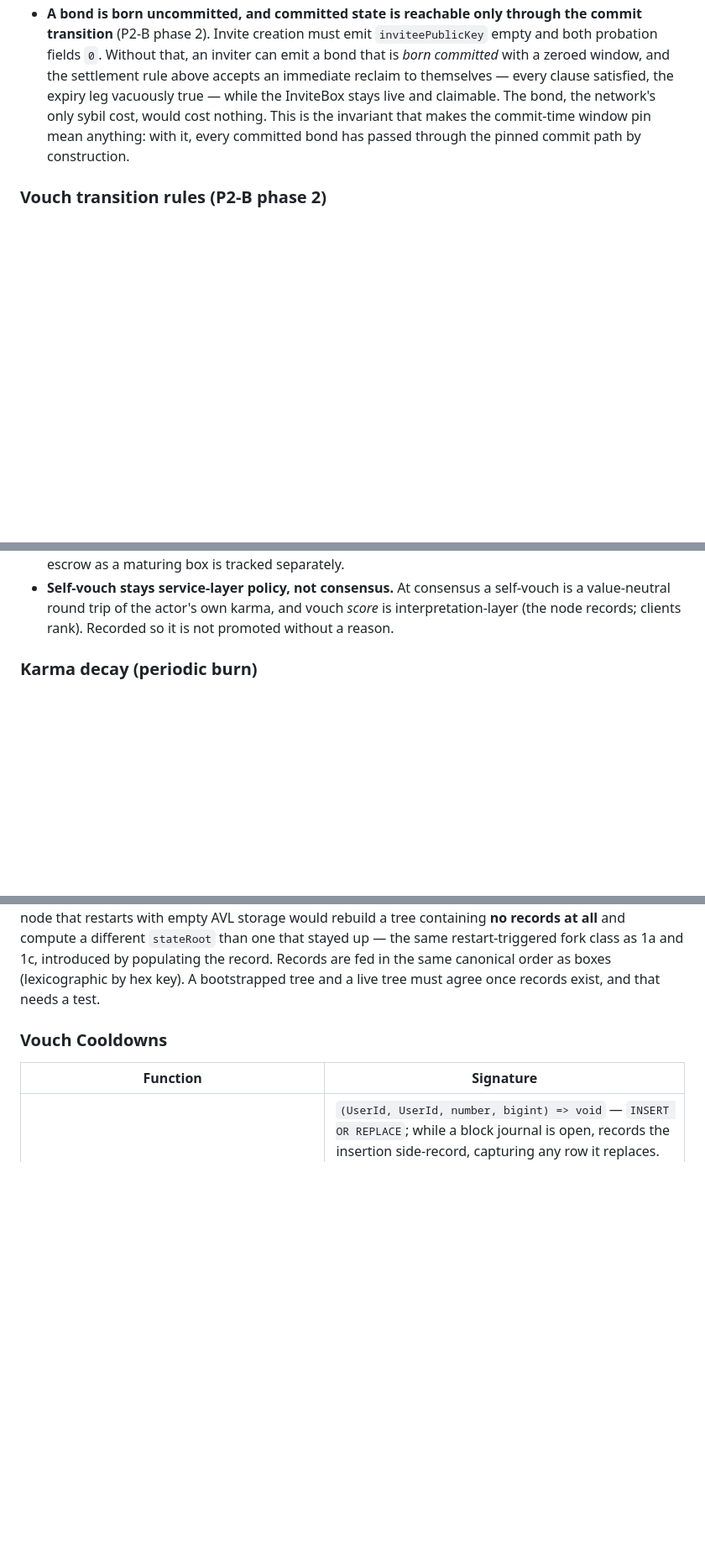
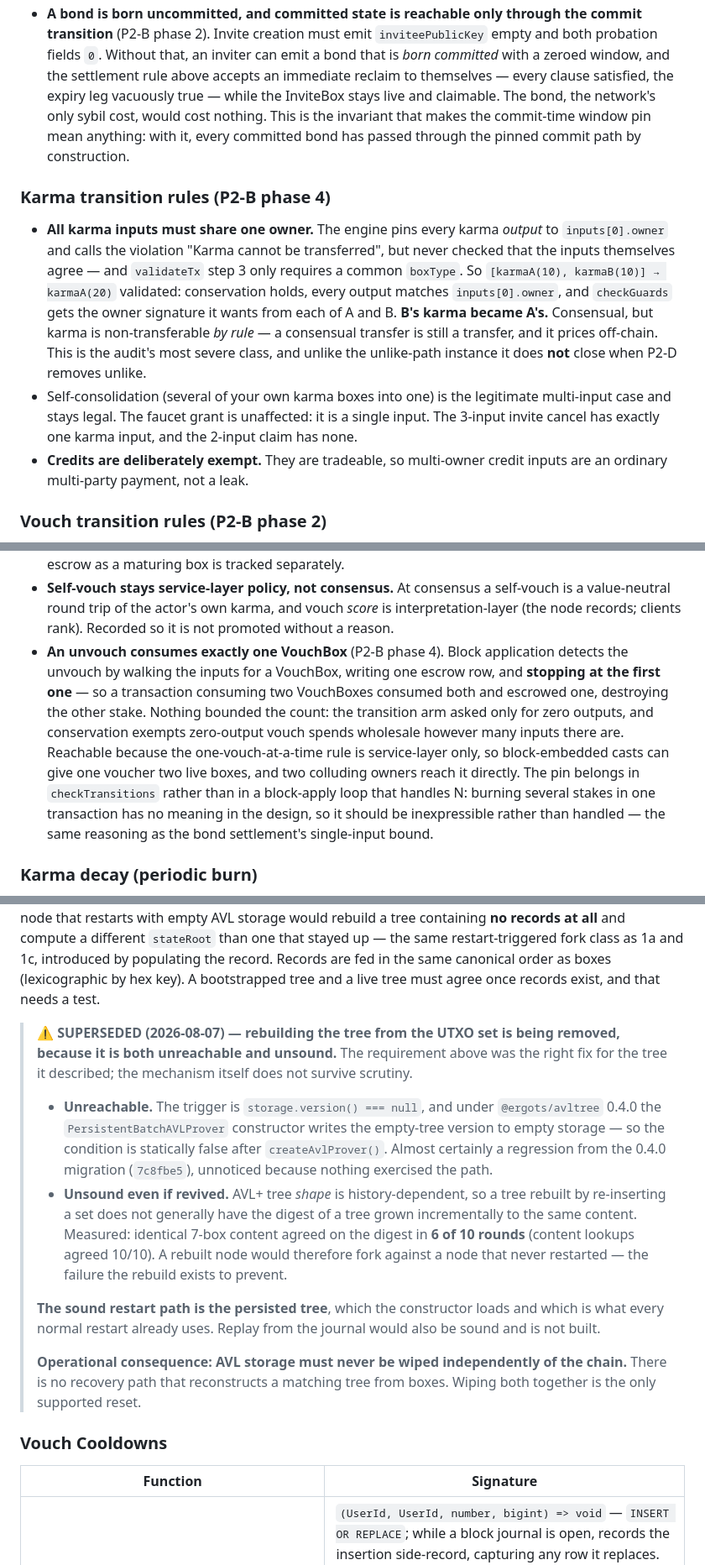
Before and after one commit to mwaddip/dagsocial, a Markdown page: contracts/NODE_INTERFACE.md, 3 parts joined by grey strips. Shown at 84% size. GitHub-like rendering; blank space fills up the shorter version.

Commit message:
docs(contracts): karma input ownership, single unvouch, and two corrections
P2-B phase 4 rules:

- All karma inputs must share one owner. The engine pinned every karma OUTPUT
  to inputs[0].owner ("Karma cannot be transferred") but never checked the
  inputs agreed, and validateTx only requires a common boxType - so
  [karmaA, karmaB] -> karmaA validated with both co-signing and B's karma
  became A's. Consensual, but karma is non-transferable by rule. The audit's
  most severe class, and it does NOT close when P2-D removes unlike.
  Self-consolidation stays legal; credits are deliberately exempt.
- An unvouch consumes exactly one VouchBox. Block application walks the inputs
  for a VouchBox, writes one escrow row and stops at the first, so a two-vouch
  spend consumed both and escrowed one, destroying the other stake. The pin
  goes in checkTransitions, not a loop that handles N: burning several stakes
  in one tx has no meaning, so it should be inexpressible.

Two corrections from phase 3's side-findings:

- lockedUntilBlock is marked VIOLATED: the 720-block coinbase lock is checked
  at creation and used as a selection filter, but no validation path reads it,
  so a gossiped tx spending a locked reward applies. Recorded rather than
  fixed because mintCredits consolidates every credit box into one carrying
  max(all locks) - under naive enforcement one mined block would freeze a
  miner's whole balance and mining again would extend it. The rule and the
  consolidation must be designed together; karma-econ owns that.
- bootstrapAvlProver's requirement is marked SUPERSEDED: the rebuild trigger
  is dead under avltree 0.4.0 (the constructor writes the empty-tree version,
  so version() === null is statically false) and the rebuild is unsound
  regardless - AVL+ shape is history-dependent and identical content agreed on
  the digest in only 6 of 10 measured rounds. The persisted tree is the sound
  resume path. AVL storage must never be wiped independently of the chain.

Co-Authored-By: Claude Fable 5 <noreply@anthropic.com>

```diff
--- a/contracts/NODE_INTERFACE.md
+++ b/contracts/NODE_INTERFACE.md
@@ -695,6 +700,26 @@ There is **no other legal bond or invite shape**. In particular:
   mean anything: with it, every committed bond has passed through the pinned
   commit path by construction.
 
+### Karma transition rules (P2-B phase 4)
+
+- **All karma inputs must share one owner.** The engine pins every karma
+  *output* to `inputs[0].owner` and calls the violation "Karma cannot be
+  transferred", but never checked that the inputs themselves agree — and
+  `validateTx` step 3 only requires a common `boxType`. So
+  `[karmaA(10), karmaB(10)] → karmaA(20)` validated: conservation holds,
+  every output matches `inputs[0].owner`, and `checkGuards` gets the owner
+  signature it wants from each of A and B. **B's karma became A's.**
+  Consensual, but karma is non-transferable *by rule* — a consensual transfer
+  is still a transfer, and it prices off-chain. This is the audit's most
+  severe class, and unlike the unlike-path instance it does **not** close when
+  P2-D removes unlike.
+- Self-consolidation (several of your own karma boxes into one) is the
+  legitimate multi-input case and stays legal. The faucet grant is unaffected:
+  it is a single input. The 3-input invite cancel has exactly one karma input,
+  and the 2-input claim has none.
+- **Credits are deliberately exempt.** They are tradeable, so multi-owner
+  credit inputs are an ordinary multi-party payment, not a leak.
+
 ### Vouch transition rules (P2-B phase 2)
 
 - **The stake is pinned at cast: `VouchBox.value == VOUCH_KARMA_AMOUNT`.**
@@ -733,6 +758,19 @@ There is **no other legal bond or invite shape**. In particular:
   self-vouch is a value-neutral round trip of the actor's own karma, and vouch
   *score* is interpretation-layer (the node records; clients rank). Recorded
   so it is not promoted without a reason.
+- **An unvouch consumes exactly one VouchBox** (P2-B phase 4). Block
+  application detects the unvouch by walking the inputs for a VouchBox,
+  writing one escrow row, and **stopping at the first one** — so a transaction
+  consuming two VouchBoxes consumed both and escrowed one, destroying the
+  other stake. Nothing bounded the count: the transition arm asked only for
+  zero outputs, and conservation exempts zero-output vouch spends wholesale
+  however many inputs there are. Reachable because the one-vouch-at-a-time
+  rule is service-layer only, so block-embedded casts can give one voucher two
+  live boxes, and two colluding owners reach it directly. The pin belongs in
+  `checkTransitions` rather than in a block-apply loop that handles N: burning
+  several stakes in one transaction has no meaning in the design, so it should
+  be inexpressible rather than handled — the same reasoning as the bond
+  settlement's single-input bound.
 
 ### Karma decay (periodic burn)
 
@@ -1526,6 +1582,31 @@ restart-triggered fork class as 1a and 1c, introduced by populating the record.
 Records are fed in the same canonical order as boxes (lexicographic by hex key).
 A bootstrapped tree and a live tree must agree once records exist, and that
 needs a test.
+
+> ⚠ **SUPERSEDED (2026-08-07) — rebuilding the tree from the UTXO set is being
+> removed, because it is both unreachable and unsound.** The requirement above
+> was the right fix for the tree it described; the mechanism itself does not
+> survive scrutiny.
+>
+> - **Unreachable.** The trigger is `storage.version() === null`, and under
+>   `@ergots/avltree` 0.4.0 the `PersistentBatchAVLProver` constructor writes
+>   the empty-tree version to empty storage — so the condition is statically
+>   false after `createAvlProver()`. Almost certainly a regression from the
+>   0.4.0 migration (`7c8fbe5`), unnoticed because nothing exercised the path.
+> - **Unsound even if revived.** AVL+ tree *shape* is history-dependent, so a
+>   tree rebuilt by re-inserting a set does not generally have the digest of a
+>   tree grown incrementally to the same content. Measured: identical 7-box
+>   content agreed on the digest in **6 of 10 rounds** (content lookups agreed
+>   10/10). A rebuilt node would therefore fork against a node that never
+>   restarted — the failure the rebuild exists to prevent.
+>
+> **The sound restart path is the persisted tree**, which the constructor
+> loads and which is what every normal restart already uses. Replay from the
+> journal would also be sound and is not built.
+>
+> **Operational consequence: AVL storage must never be wiped independently of
+> the chain.** There is no recovery path that reconstructs a matching tree
+> from boxes. Wiping both together is the only supported reset.
 
 ### Vouch Cooldowns
 
```
Also changed, not shown: other parts of contracts/NODE_INTERFACE.md (+24 -1 lines).
